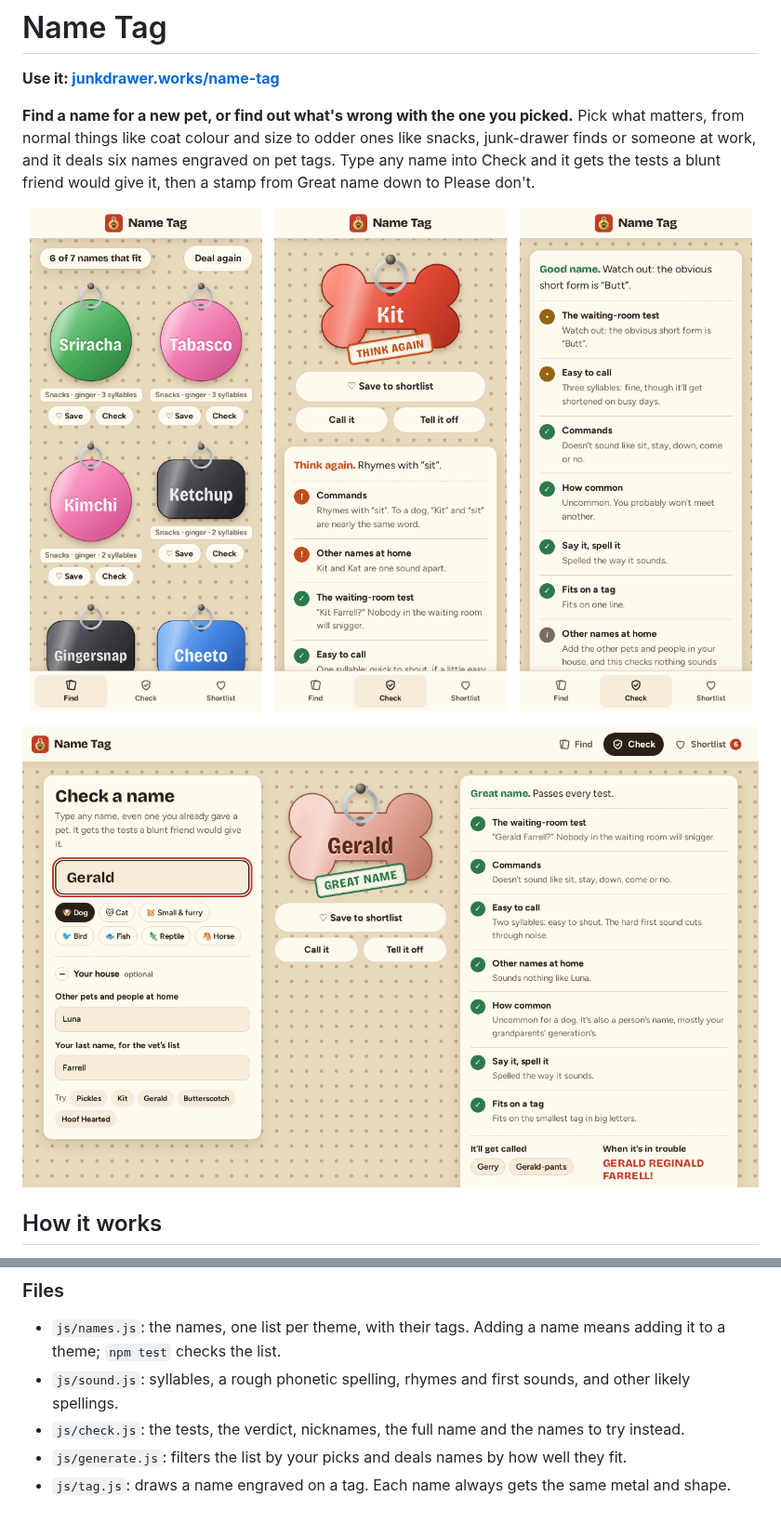
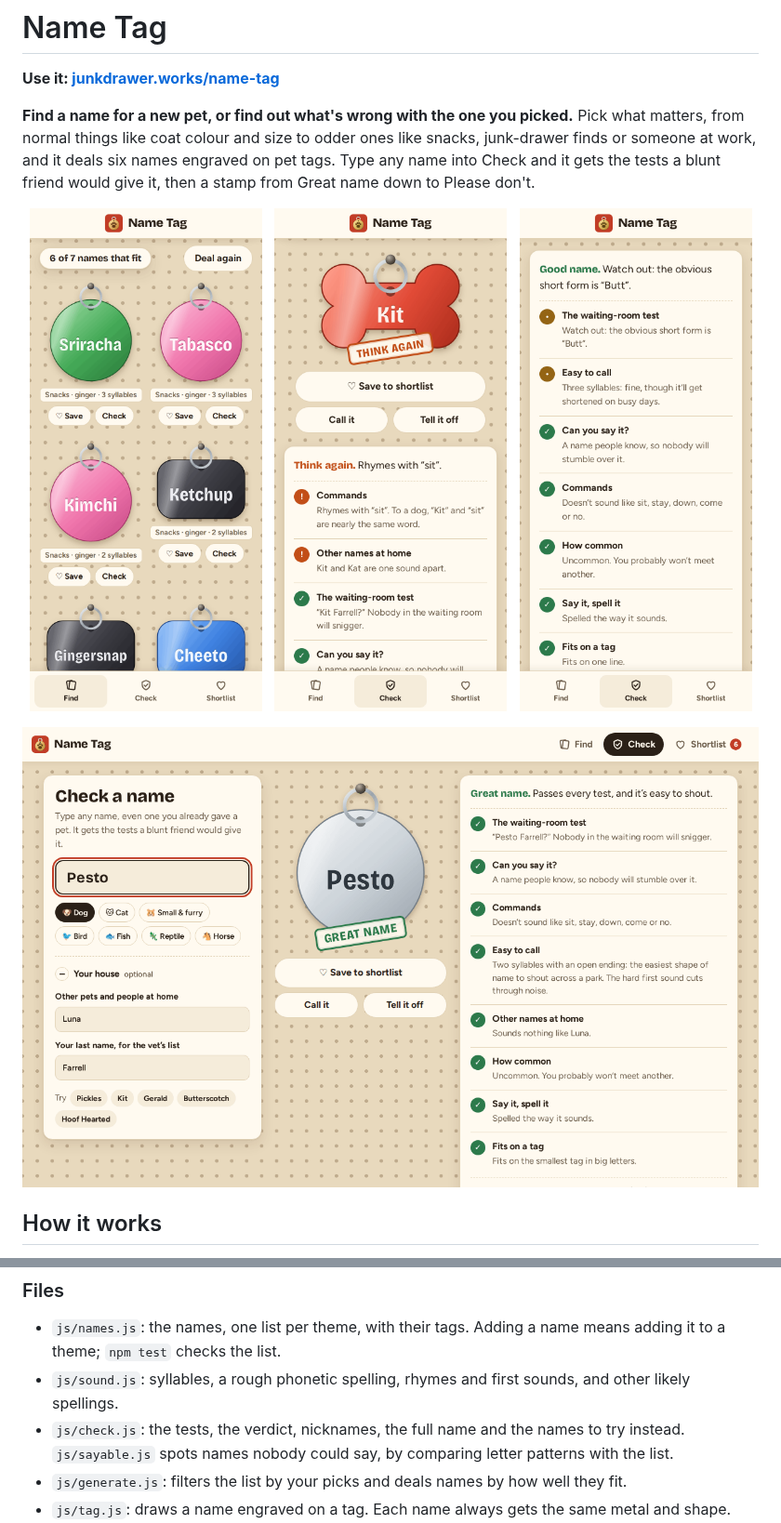
Before and after one commit to markjf99702/name-tag, a Markdown page: README.md, 2 parts joined by grey strips. Shown at 93% size. Drawn GitHub-style; pictures changed too: docs/desktop-check.png, docs/phone-check.png, docs/phone-report.png.

```diff
--- a/README.md
+++ b/README.md
@@ -53,7 +55,7 @@ To put it online with GitHub Pages: **Settings → Pages → Build and deploymen
 
 - `js/names.js`: the names, one list per theme, with their tags. Adding a name means adding it to a theme; `npm test` checks the list.
 - `js/sound.js`: syllables, a rough phonetic spelling, rhymes and first sounds, and other likely spellings.
-- `js/check.js`: the tests, the verdict, nicknames, the full name and the names to try instead.
+- `js/check.js`: the tests, the verdict, nicknames, the full name and the names to try instead. `js/sayable.js` spots names nobody could say, by comparing letter patterns with the list.
 - `js/generate.js`: filters the list by your picks and deals names by how well they fit.
 - `js/tag.js`: draws a name engraved on a tag. Each name always gets the same metal and shape.
 - `js/app.js`: the page. `js/store.js` saves your picks and shortlist. `js/voice.js` picks the least robotic voice for reading names aloud.
```
Also changed, not shown: other parts of README.md (+3 -1 lines), og.png, 6 other files.
